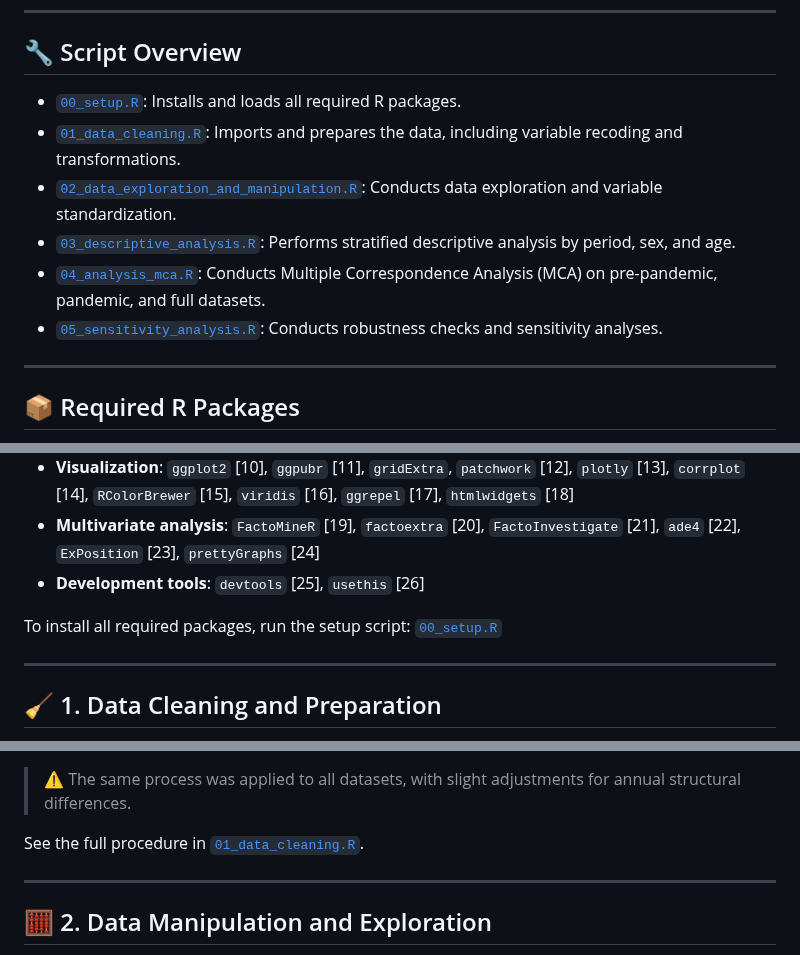
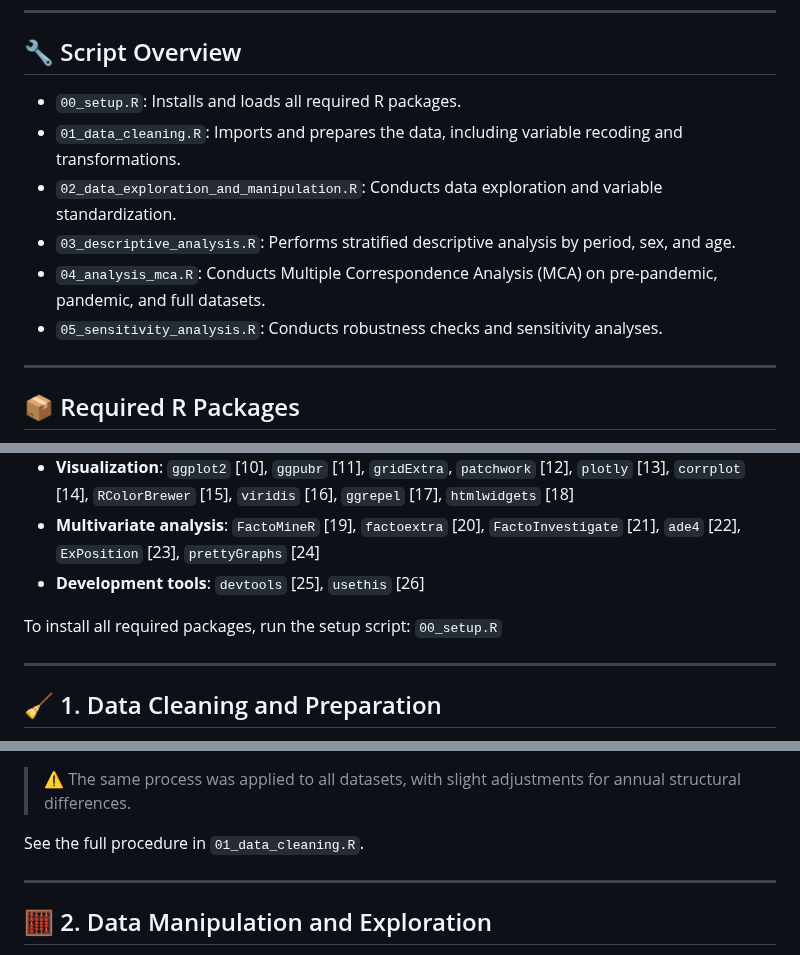
Before and after one commit to MariaAnaGonzalez/MCA.Violence.Colombia, a Markdown page: Code/README.md, 3 parts joined by grey strips. GitHub-like rendering; folded sections open.

```diff
--- a/Code/README.md
+++ b/Code/README.md
@@ -10,12 +10,13 @@ This folder contains all R scripts used for data preparation, analysis, and expo
 
 ## 🔧 Script Overview
 
-- [`00_setup.R`](./Code/00_setup.R): Installs and loads all required R packages.
-- [`01_data_cleaning.R`](./Code/01_data_cleaning.R): Imports and prepares the data, including variable recoding and transformations.
-- [`02_data_exploration_and_manipulation.R`](./Code/02_data_exploration_and_manipulation.R): Conducts data exploration and variable standardization.
-- [`03_descriptive_analysis.R`](./Code/03_descriptive_analysis.R): Performs stratified descriptive analysis by period, sex, and age.
-- [`04_analysis_mca.R`](./Code/04_analysis_mca.R): Conducts Multiple Correspondence Analysis (MCA) on pre-pandemic, pandemic, and full datasets.
-- [`05_sensitivity_analysis.R`](./Code/05_sensitivity_analysis.R): Conducts robustness checks and sensitivity analyses.
+- `00_setup.R`: Installs and loads all required R packages.
+- `01_data_cleaning.R`: Imports and prepares the data, including variable recoding and transformations.
+- `02_data_exploration_and_manipulation.R`: Conducts data exploration and variable standardization.
+- `03_descriptive_analysis.R`: Performs stratified descriptive analysis by period, sex, and age.
+- `04_analysis_mca.R`: Conducts Multiple Correspondence Analysis (MCA) on pre-pandemic, pandemic, and full datasets.
+- `05_sensitivity_analysis.R`: Conducts robustness checks and sensitivity analyses.
+
 ---
 
 ## 📦 Required R Packages
@@ -28,7 +29,7 @@ This project uses the following R packages (citations below):
 - **Multivariate analysis**: `FactoMineR` [19], `factoextra` [20], `FactoInvestigate` [21], `ade4` [22], `ExPosition` [23], `prettyGraphs` [24]
 - **Development tools**: `devtools` [25], `usethis` [26]
 
-To install all required packages, run the setup script: [`00_setup.R`](./code/00_setup.R)
+To install all required packages, run the setup script: `00_setup.R`
 
 ---
 
@@ -51,7 +52,7 @@ Each annual dataset (2017–2022) underwent a standardized and reproducible data
 
 > ⚠️ The same process was applied to all datasets, with slight adjustments for annual structural differences.
 
-See the full procedure in [`01_data_cleaning.R`](./Code/01_data_cleaning.R).
+See the full procedure in `01_data_cleaning.R`.
 </details>
 
 ---
```
Also changed, not shown: other parts of Code/README.md (+6 -4 lines).
